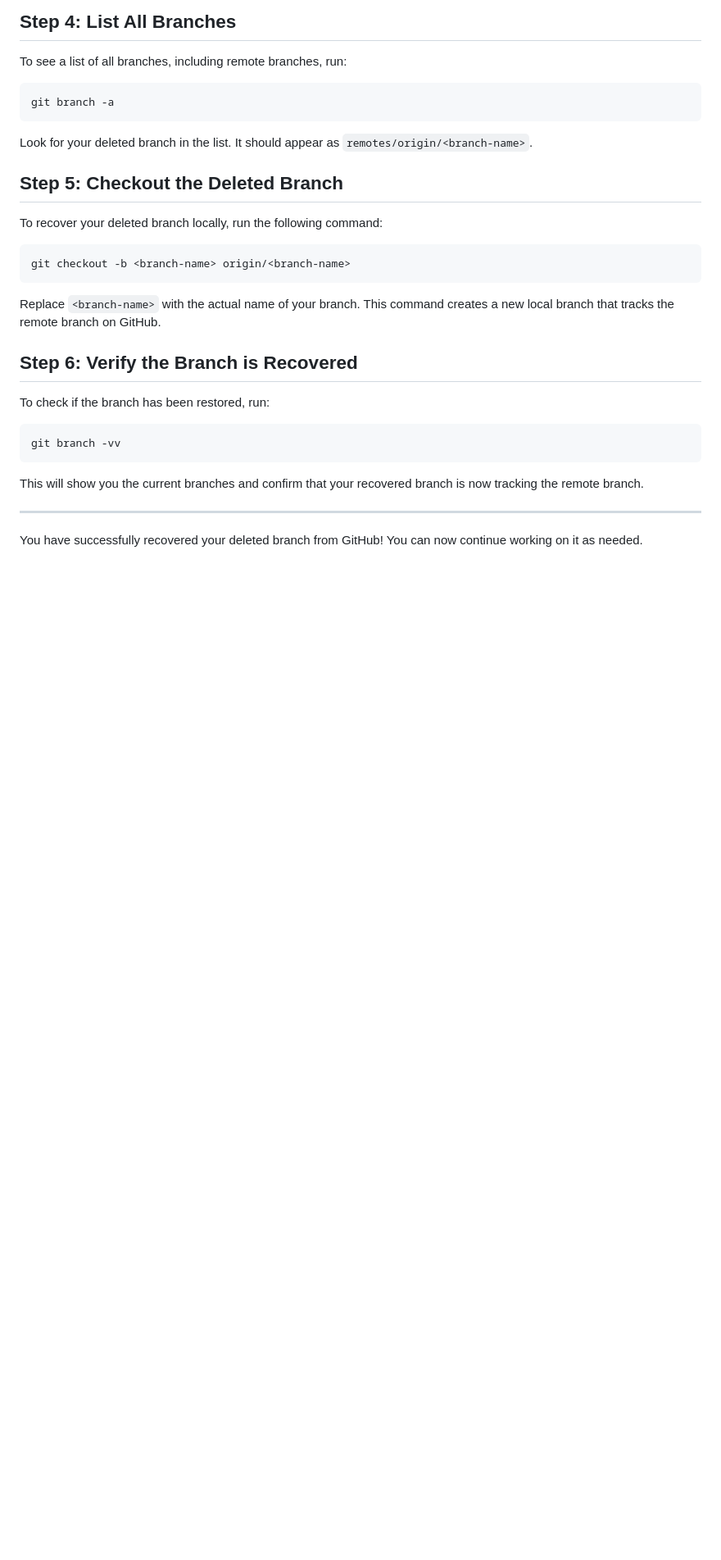
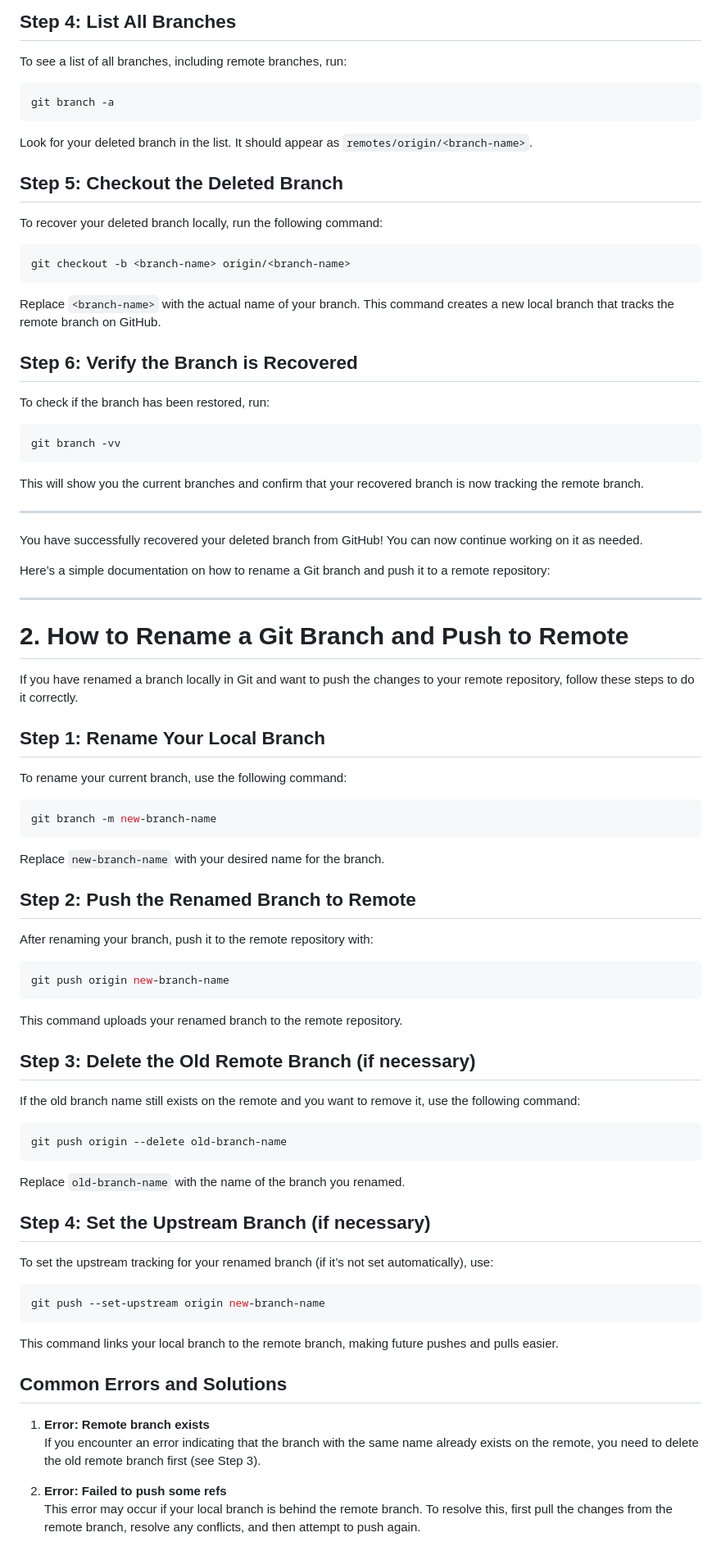
Before and after one commit to mindStrata/express-demo, a Markdown page: gitDocs/basic.md, the part around the change printed below. Shown: that part at 82% size. Drawn GitHub-style; blank space fills up the shorter version.

Commit message:
update gitdocs

````diff
--- a/gitDocs/basic.md
+++ b/gitDocs/basic.md
@@ -116,3 +116,59 @@ This will show you the current branches and confirm that your recovered branch i
 ---
 
 You have successfully recovered your deleted branch from GitHub! You can now continue working on it as needed.
+
+Here’s a simple documentation on how to rename a Git branch and push it to a remote repository:
+
+---
+
+# 2. How to Rename a Git Branch and Push to Remote
+
+If you have renamed a branch locally in Git and want to push the changes to your remote repository, follow these steps to do it correctly.
+
+## Step 1: Rename Your Local Branch
+
+To rename your current branch, use the following command:
+
+```bash
+git branch -m new-branch-name
+```
+
+Replace `new-branch-name` with your desired name for the branch.
+
+## Step 2: Push the Renamed Branch to Remote
+
+After renaming your branch, push it to the remote repository with:
+
+```bash
+git push origin new-branch-name
+```
+
+This command uploads your renamed branch to the remote repository.
+
+## Step 3: Delete the Old Remote Branch (if necessary)
+
+If the old branch name still exists on the remote and you want to remove it, use the following command:
+
+```bash
+git push origin --delete old-branch-name
+```
+
+Replace `old-branch-name` with the name of the branch you renamed.
+
+## Step 4: Set the Upstream Branch (if necessary)
+
+To set the upstream tracking for your renamed branch (if it’s not set automatically), use:
+
+```bash
+git push --set-upstream origin new-branch-name
+```
+
+This command links your local branch to the remote branch, making future pushes and pulls easier.
+
+## Common Errors and Solutions
+
+1. **Error: Remote branch exists**
+   If you encounter an error indicating that the branch with the same name already exists on the remote, you need to delete the old remote branch first (see Step 3).
+
+2. **Error: Failed to push some refs**
+   This error may occur if your local branch is behind the remote branch. To resolve this, first pull the changes from the remote branch, resolve any conflicts, and then attempt to push again.
````
Also changed, not shown: other parts of gitDocs/basic.md (+1 -1 lines).
